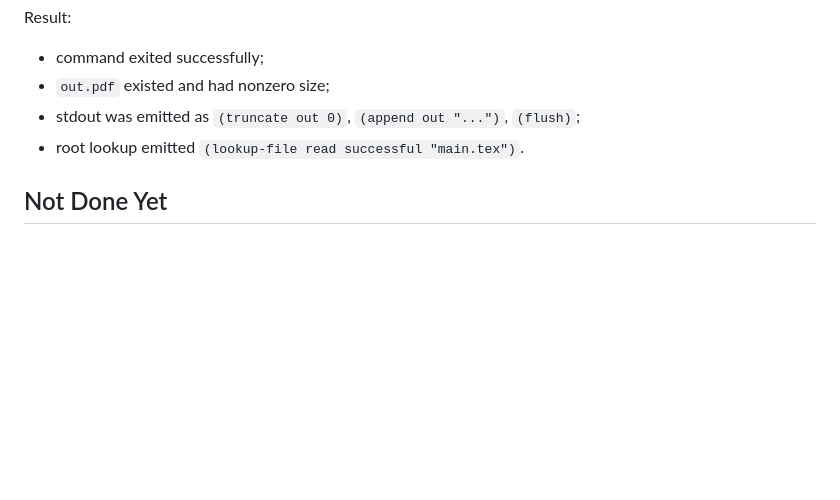
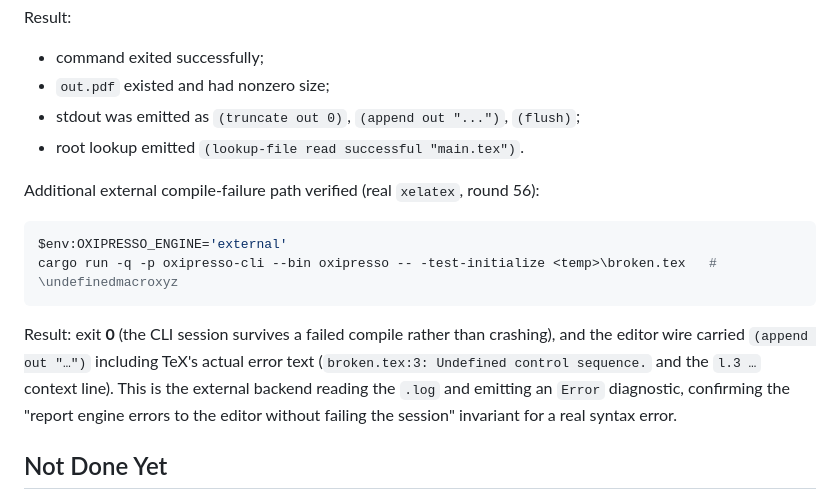
Before and after one commit to EliorFoy/oxipresso, a Markdown page: AGENTS.md, the part around the change. Rendered like a GitHub page; blank space fills up the shorter version.

Commit message:
AGENTS.md: record verified external compile-failure -> editor error diagnostic (exit 0, session survives)

````diff
--- a/AGENTS.md
+++ b/AGENTS.md
@@ -342,6 +342,15 @@ Result:
 - stdout was emitted as `(truncate out 0)`, `(append out "...")`, `(flush)`;
 - root lookup emitted `(lookup-file read successful "main.tex")`.
 
+Additional external compile-failure path verified (real `xelatex`, round 56):
+
+```powershell
+$env:OXIPRESSO_ENGINE='external'
+cargo run -q -p oxipresso-cli --bin oxipresso -- -test-initialize <temp>\broken.tex   # \undefinedmacroxyz
+```
+
+Result: exit **0** (the CLI session survives a failed compile rather than crashing), and the editor wire carried `(append out "…")` including TeX's actual error text (`broken.tex:3: Undefined control sequence.` and the `l.3 …` context line). This is the external backend reading the `.log` and emitting an `Error` diagnostic, confirming the "report engine errors to the editor without failing the session" invariant for a real syntax error.
+
 ## Not Done Yet
 
 - Incremental rebuild status: three of four layers are done — (1) format cache (no re-bootstrap), (2) renderer-side page digest cache (unchanged XDV pages reuse rendered output), (3) `read_files`-based rebuild skipping (edits to files the engine never read cost nothing), (4) kpsewhich persistent resolution cache (warm rebuilds 15.5s → ~600ms). The remaining layer — resuming typesetting from an engine-state checkpoint instead of a full re-run — is the only open piece. The original uses fork() at read "fences" (copy-on-write process snapshots; see `src/frontend/engine_tex.c` fences and `engine/main/fork.c`), which has no Windows equivalent; per the design constraints this must become one cross-platform engine-state serialization/restore model, a large self-contained project (the engine globals span pool/equiv/trie/font memory structures). At ~600ms warm rebuilds the preview is already interactive; the serialization layer would shave the remaining ~300-400ms of format-load + input-replay time.
````
